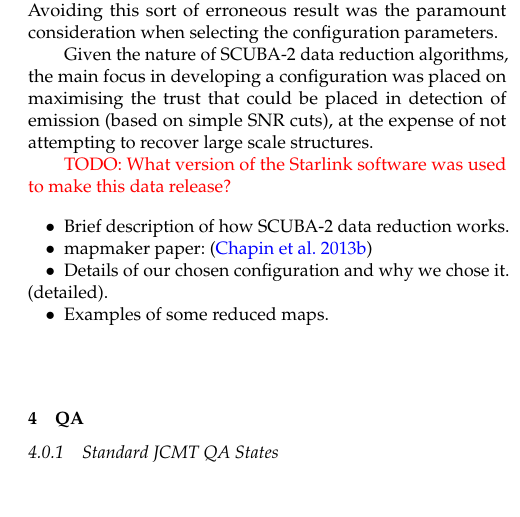
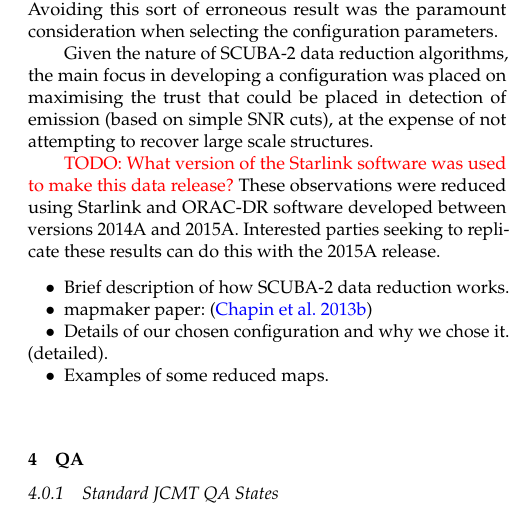
Before and after one commit to eaobservatory/jsa-legacy, a LaTeX paper (legacy-850um-paper.tex): part of one column of page 2 of 4, cut so that both start at the same text. Compiled offline with pdfLaTeX; a LaTeX package or settings file that is missing is left out.

Commit message:
Version of starlink software used

```diff
--- a/legacy-850um-paper.tex
+++ b/legacy-850um-paper.tex
@@ -187,7 +187,10 @@ structures.
 
 
 \todo{What version of the Starlink software was used to make this data
-release?}
+  release?}  These observations were reduced using Starlink and
+ORAC-DR software developed between versions 2014A and
+2015A. Interested parties seeking to replicate these results can do
+this with the 2015A release.
 
 \begin{itemize}
 \item Brief description of how SCUBA-2 data reduction works.
```
